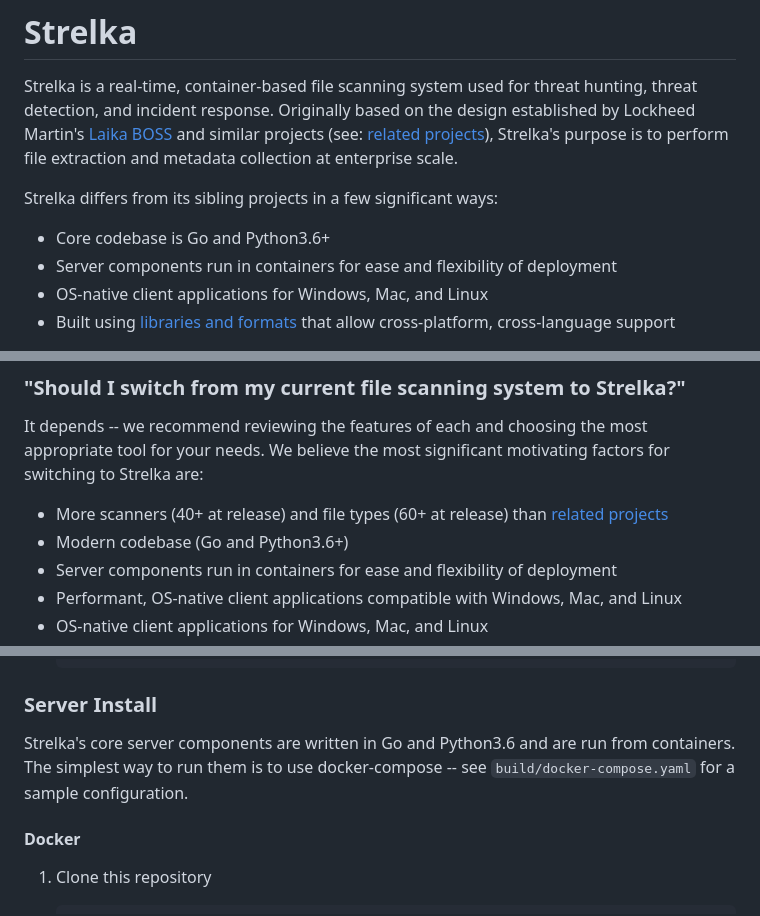
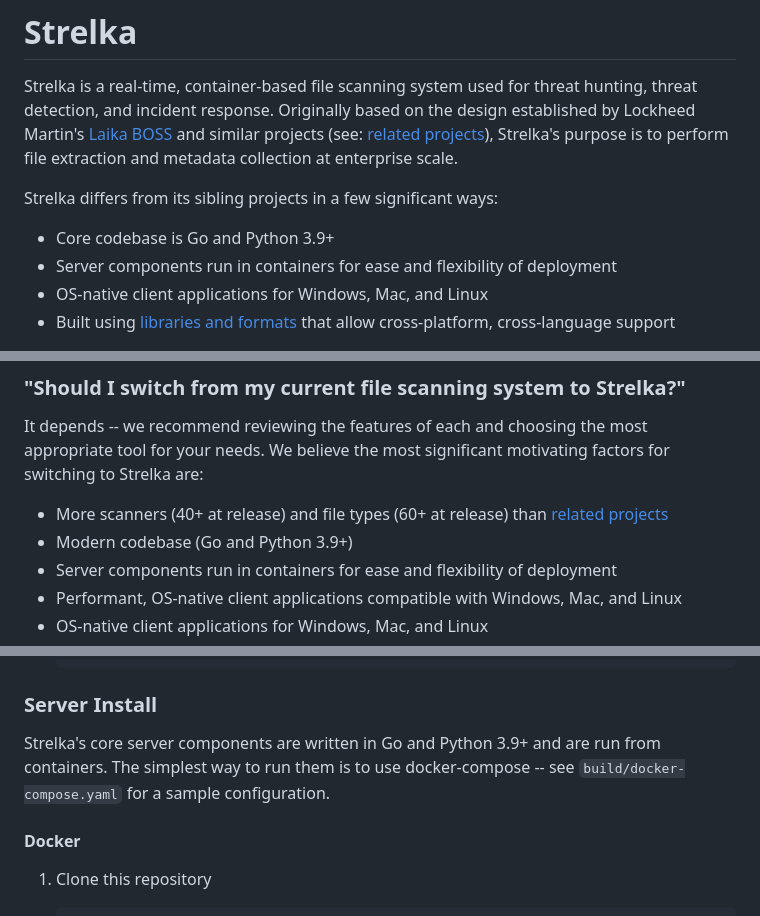
Before and after one commit to malletvapid23/Strelka, a Markdown page: docs/README.md, 3 parts joined by grey strips. GitHub-like rendering.

Commit message:
Updating docs python version references

````diff
--- a/docs/README.md
+++ b/docs/README.md
@@ -2,7 +2,7 @@
 Strelka is a real-time, container-based file scanning system used for threat hunting, threat detection, and incident response. Originally based on the design established by Lockheed Martin's [Laika BOSS](https://github.com/lmco/laikaboss) and similar projects (see: [related projects](#related-projects)), Strelka's purpose is to perform file extraction and metadata collection at enterprise scale.
 
 Strelka differs from its sibling projects in a few significant ways:
-* Core codebase is Go and Python3.6+
+* Core codebase is Go and Python 3.9+
 * Server components run in containers for ease and flexibility of deployment
 * OS-native client applications for Windows, Mac, and Linux
 * Built using [libraries and formats](#architecture) that allow cross-platform, cross-language support
@@ -70,7 +70,7 @@ File metadata is an additional pillar of data (alongside network, endpoint, auth
 ### "Should I switch from my current file scanning system to Strelka?"
 It depends -- we recommend reviewing the features of each and choosing the most appropriate tool for your needs. We believe the most significant motivating factors for switching to Strelka are:
 * More scanners (40+ at release) and file types (60+ at release) than [related projects](#related-projects)
-* Modern codebase (Go and Python3.6+)
+* Modern codebase (Go and Python 3.9+)
 * Server components run in containers for ease and flexibility of deployment
 * Performant, OS-native client applications compatible with Windows, Mac, and Linux
 * OS-native client applications for Windows, Mac, and Linux
@@ -191,7 +191,7 @@ Strelka's core client apps are written in Go and can be run natively on a host o
     ```
 
 ### Server Install
-Strelka's core server components are written in Go and Python3.6 and are run from containers. The simplest way to run them is to use docker-compose -- see `build/docker-compose.yaml` for a sample configuration.
+Strelka's core server components are written in Go and Python 3.9+ and are run from containers. The simplest way to run them is to use docker-compose -- see `build/docker-compose.yaml` for a sample configuration.
 
 #### Docker
 1. Clone this repository
````
